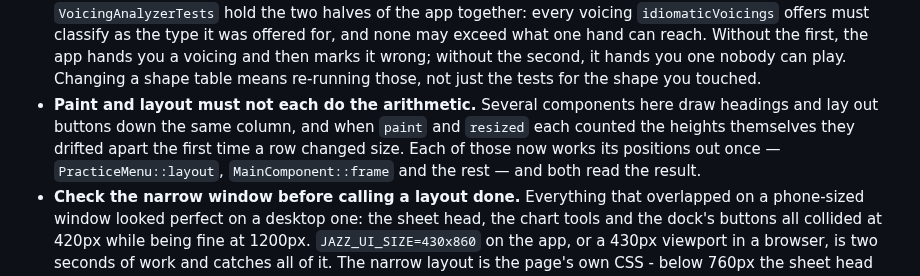
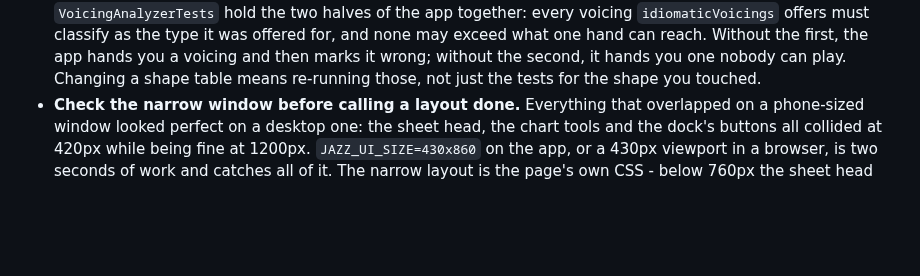
Before and after one commit to 22nmcdon/jazz_learning_app, a Markdown page: CLAUDE.md, the part around one of its changes. GitHub-like rendering; blank space fills up the shorter version.

```diff
--- a/CLAUDE.md
+++ b/CLAUDE.md
@@ -460,11 +477,6 @@ If work touches one of these, flag the ambiguity rather than silently picking a
   exceed what one hand can reach. Without the first, the app hands you a voicing and then
   marks it wrong; without the second, it hands you one nobody can play. Changing a shape
   table means re-running those, not just the tests for the shape you touched.
-- **Paint and layout must not each do the arithmetic.** Several components here draw
-  headings and lay out buttons down the same column, and when `paint` and `resized` each
-  counted the heights themselves they drifted apart the first time a row changed size.
-  Each of those now works its positions out once — `PracticeMenu::layout`,
-  `MainComponent::frame` and the rest — and both read the result.
 - **Check the narrow window before calling a layout done.** Everything that overlapped on
   a phone-sized window looked perfect on a desktop one: the sheet head, the chart tools
   and the dock's buttons all collided at 420px while being fine at 1200px.
```
Also changed, not shown: other parts of CLAUDE.md (+42 -25 lines), README.md (+3 -1 lines), docs/screenshot-compact.png, docs/screenshot-desktop.png, docs/screenshot-solo.png (added).
